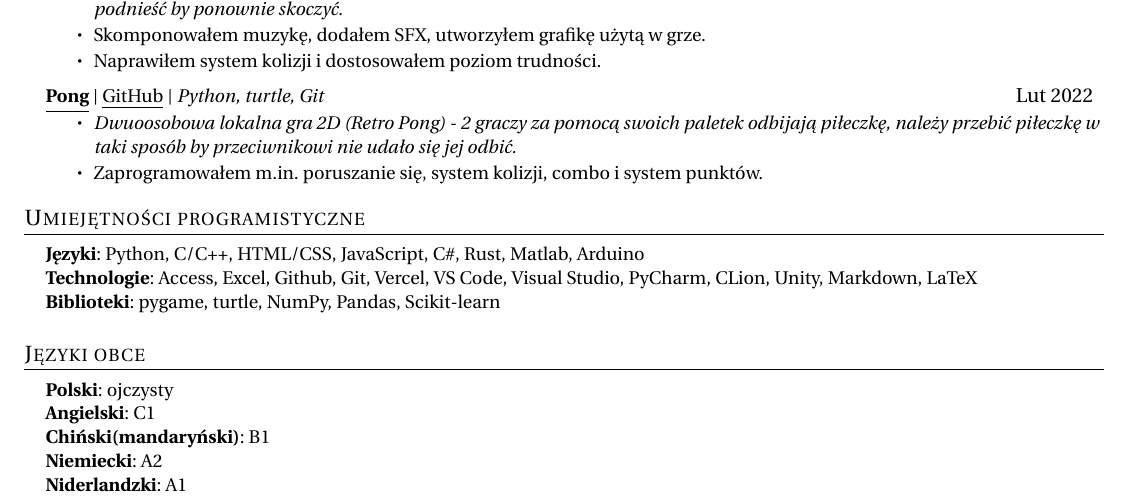
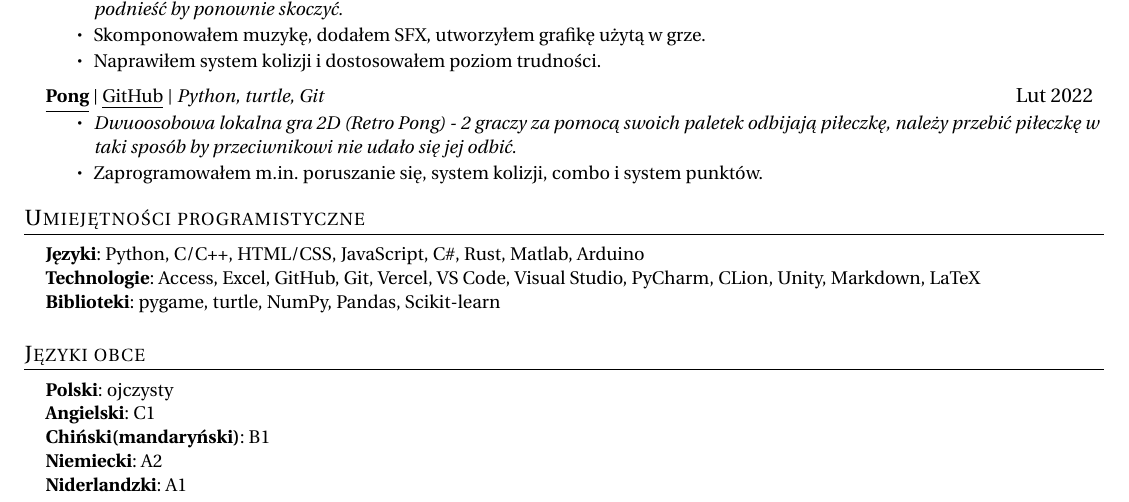
Before and after one commit to jirafey/jirafey, a LaTeX CV (resumes/grzegorz-kmita-resume-polish.tex): part of the page, cut so that both start at the same text. Compiled offline with pdfLaTeX.

Commit message:
Github -> GitHub

```diff
--- a/resumes/grzegorz-kmita-cv.tex
+++ b/resumes/grzegorz-kmita-resume-polish.tex
@@ -217,7 +217,7 @@
 \begin{itemize}[leftmargin=0.15in, label={}]
     \small{\item{
      \textbf{Języki}{: Python, C/C++, HTML/CSS, JavaScript, {C{\#}}, Rust, Matlab, Arduino} \\
-     \textbf{Technologie}{: Access, Excel, Github, Git, Vercel, VS Code, Visual Studio, PyCharm, CLion, Unity, Markdown, LaTeX} \\
+     \textbf{Technologie}{: Access, Excel, GitHub, Git, Vercel, VS Code, Visual Studio, PyCharm, CLion, Unity, Markdown, LaTeX} \\
      \textbf{Biblioteki}{: pygame, turtle, NumPy, Pandas, Scikit-learn}
     }}
 \end{itemize}
```
